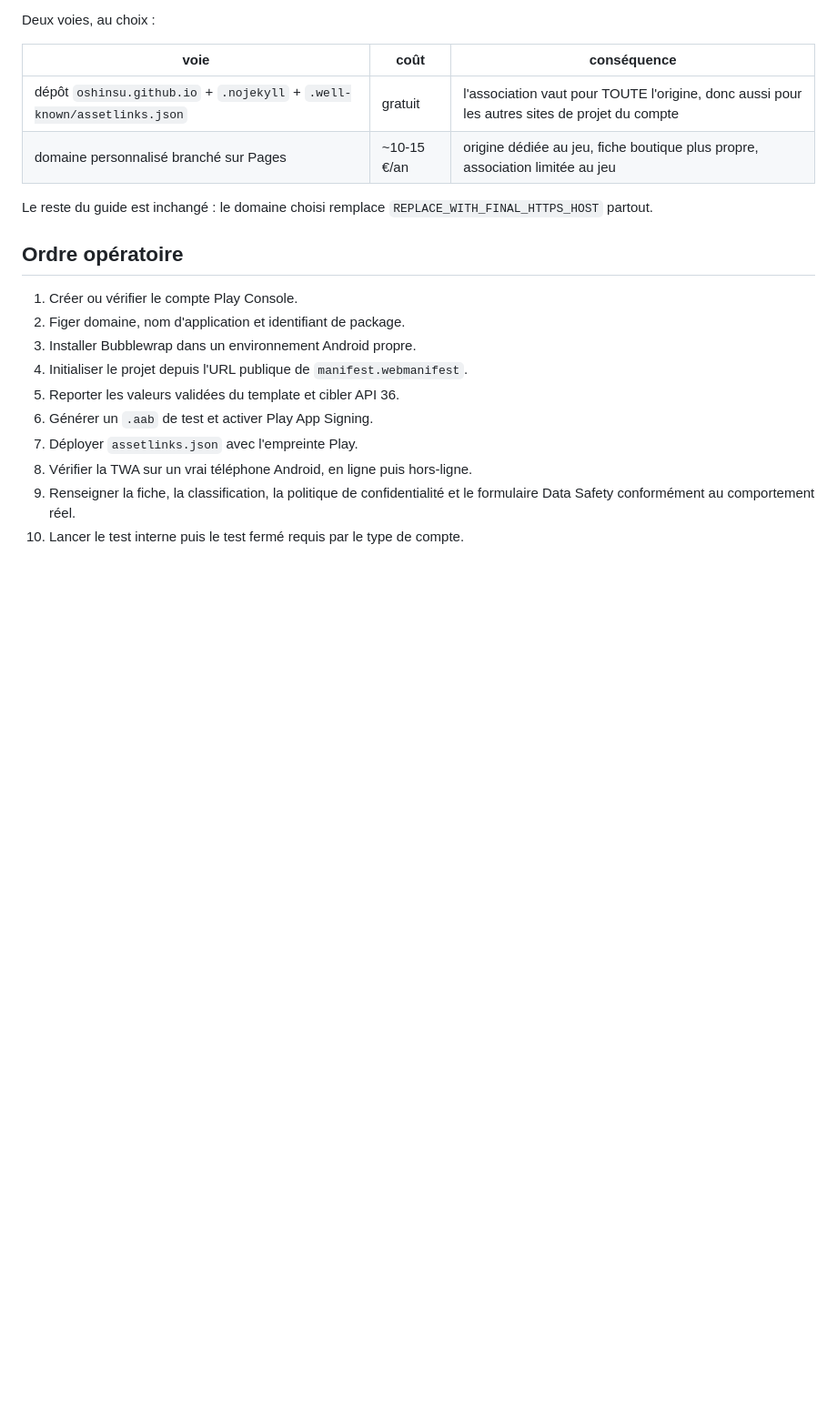
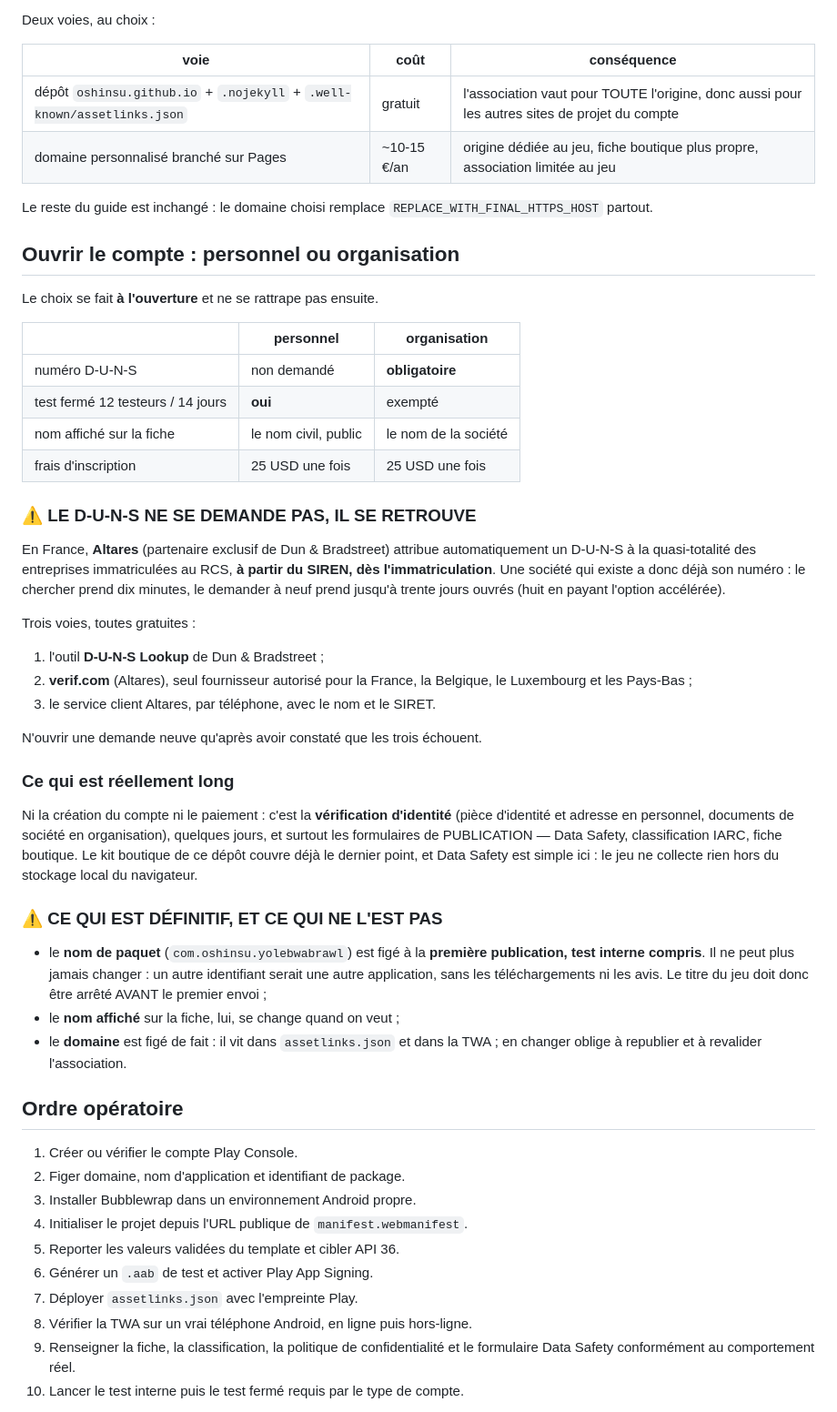
Before and after one commit to Oshinsu/yole-bwa-brawl, a Markdown page: docs/GOOGLE_PLAY_RELEASE.md, the part around the change. Shown at 91% size. Rendered like a GitHub page; blank space fills up the shorter version.

Commit message:
Guide Play : ouvrir le compte, retrouver son D-U-N-S, ce qui est définitif
Le guide sautait directement à Bubblewrap. Trois manques comblés :

- le choix personnel / organisation, qui ne se rattrape pas : le personnel
  évite le D-U-N-S mais impose les 12 testeurs et affiche le nom civil ;
- le D-U-N-S ne se DEMANDE pas en France, il se RETROUVE : Altares l'attribue
  automatiquement depuis le SIREN dès l'immatriculation. Dix minutes de
  recherche contre trente jours ouvrés pour une demande neuve ;
- le nom de paquet est figé dès la première publication, test interne compris,
  alors que le nom affiché reste modifiable — donc arrêter le titre avant le
  premier envoi.

Co-Authored-By: Claude Opus 5 <noreply@anthropic.com>

```diff
--- a/docs/GOOGLE_PLAY_RELEASE.md
+++ b/docs/GOOGLE_PLAY_RELEASE.md
@@ -74,6 +74,53 @@ Deux voies, au choix :
 Le reste du guide est inchangé : le domaine choisi remplace
 `REPLACE_WITH_FINAL_HTTPS_HOST` partout.
 
+## Ouvrir le compte : personnel ou organisation
+
+Le choix se fait **à l'ouverture** et ne se rattrape pas ensuite.
+
+| | personnel | organisation |
+|---|---|---|
+| numéro D-U-N-S | non demandé | **obligatoire** |
+| test fermé 12 testeurs / 14 jours | **oui** | exempté |
+| nom affiché sur la fiche | le nom civil, public | le nom de la société |
+| frais d'inscription | 25 USD une fois | 25 USD une fois |
+
+### ⚠️ LE D-U-N-S NE SE DEMANDE PAS, IL SE RETROUVE
+
+En France, **Altares** (partenaire exclusif de Dun & Bradstreet) attribue
+automatiquement un D-U-N-S à la quasi-totalité des entreprises immatriculées au
+RCS, **à partir du SIREN, dès l'immatriculation**. Une société qui existe a donc
+déjà son numéro : le chercher prend dix minutes, le demander à neuf prend
+jusqu'à trente jours ouvrés (huit en payant l'option accélérée).
+
+Trois voies, toutes gratuites :
+
+1. l'outil **D-U-N-S Lookup** de Dun & Bradstreet ;
+2. **verif.com** (Altares), seul fournisseur autorisé pour la France, la
+   Belgique, le Luxembourg et les Pays-Bas ;
+3. le service client Altares, par téléphone, avec le nom et le SIRET.
+
+N'ouvrir une demande neuve qu'après avoir constaté que les trois échouent.
+
+### Ce qui est réellement long
+
+Ni la création du compte ni le paiement : c'est la **vérification d'identité**
+(pièce d'identité et adresse en personnel, documents de société en
+organisation), quelques jours, et surtout les formulaires de PUBLICATION —
+Data Safety, classification IARC, fiche boutique. Le kit boutique de ce dépôt
+couvre déjà le dernier point, et Data Safety est simple ici : le jeu ne collecte
+rien hors du stockage local du navigateur.
+
+### ⚠️ CE QUI EST DÉFINITIF, ET CE QUI NE L'EST PAS
+
+- le **nom de paquet** (`com.oshinsu.yolebwabrawl`) est figé à la **première
+  publication, test interne compris**. Il ne peut plus jamais changer : un autre
+  identifiant serait une autre application, sans les téléchargements ni les avis.
+  Le titre du jeu doit donc être arrêté AVANT le premier envoi ;
+- le **nom affiché** sur la fiche, lui, se change quand on veut ;
+- le **domaine** est figé de fait : il vit dans `assetlinks.json` et dans la
+  TWA ; en changer oblige à republier et à revalider l'association.
+
 ## Ordre opératoire
 
 1. Créer ou vérifier le compte Play Console.
```
